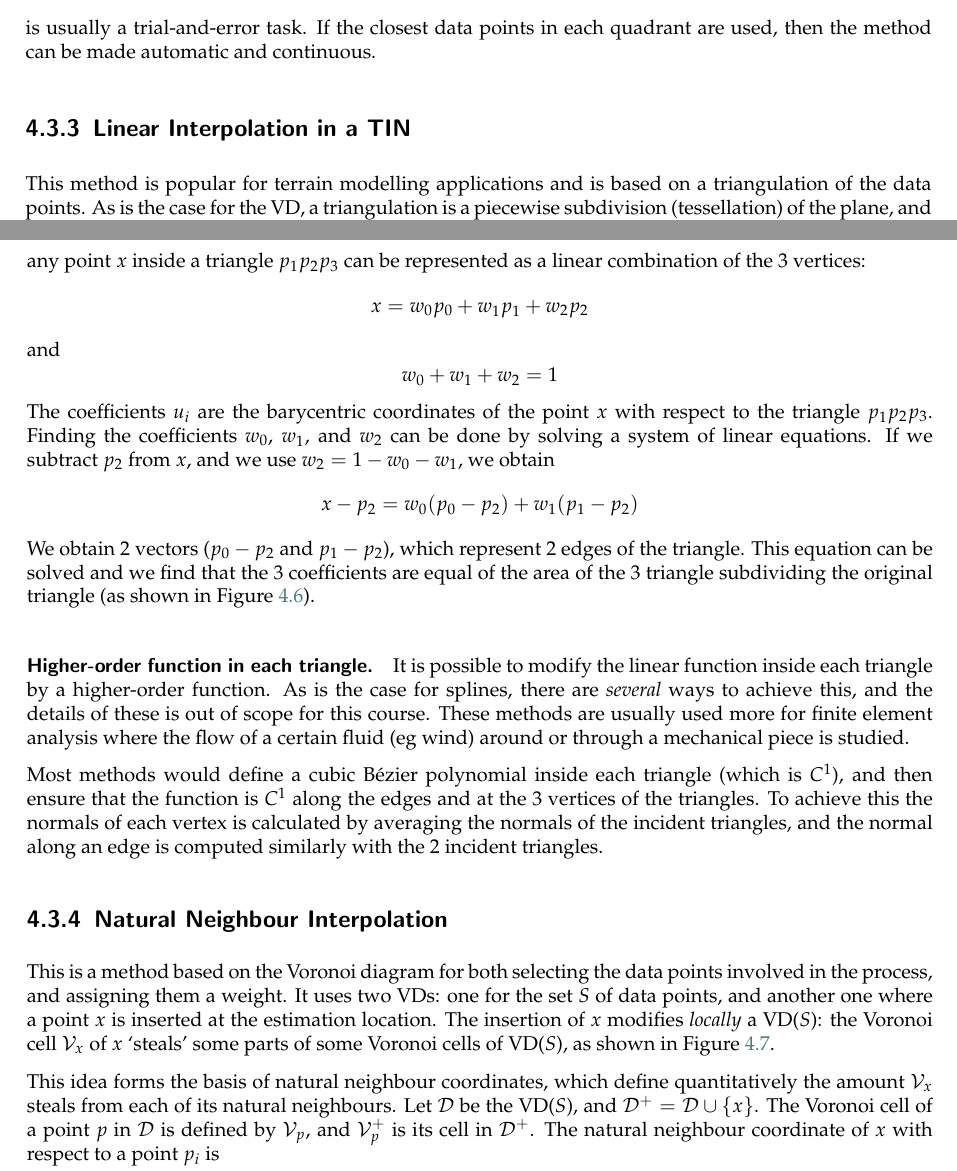
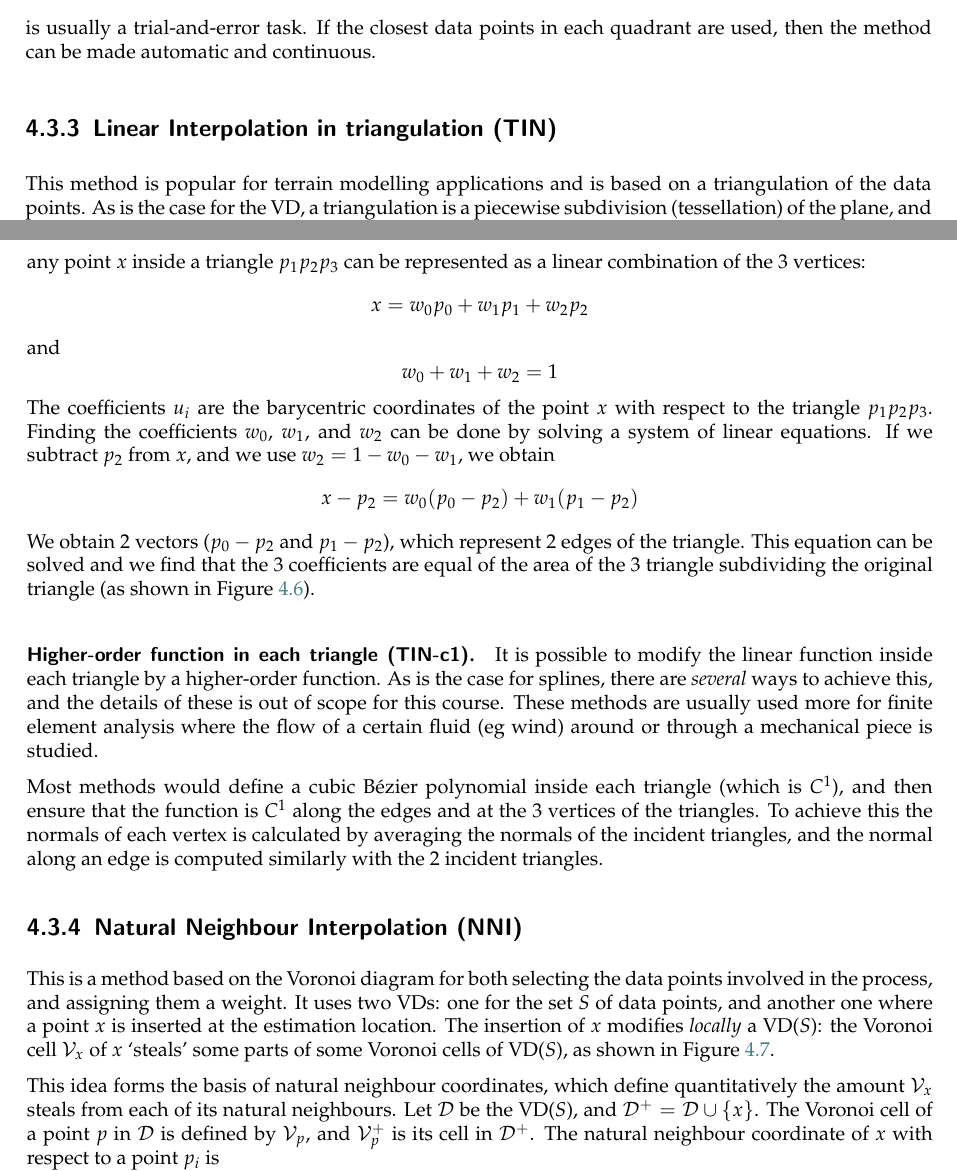
Before and after one commit to tudelft3d/terrainbook, a LaTeX thesis (terrainbook.tex, which reads interpol/interpol.tex): two parts of pages 45 and 46 of 71, joined at a grey line, cut so that both start at the same text. Compiled offline with pdfLaTeX.

Commit message:
Add short name for each interpol method

```diff
--- a/interpol/interpol.tex
+++ b/interpol/interpol.tex
@@ -175,7 +175,7 @@ If the closest data points in each quadrant are used, then the method can be mad
 
 %-------------------------------------------
 %-
-\subsection{Linear Interpolation in a TIN}
+\subsection{Linear Interpolation in triangulation (\textbf{TIN})}
 
 This method is popular for terrain modelling applications and is based on a triangulation of the data points.
 As is the case for the VD, a triangulation is a piecewise subdivision (tessellation) of the plane, and in the context of interpolation a linear function is assigned to each piece (each triangle).
@@ -230,7 +230,7 @@ This equation can be solved and we find that the 3 coefficients are equal of the
 
 
 %%%
-\paragraph{Higher-order function in each triangle.}
+\paragraph{Higher-order function in each triangle (\textbf{TIN-c1}).}
 % TODO : Clough-Tocher? Since in QGIS, C^1, easy to implement. But complex to explain... probably out of scope for this course?
 % http://lagrange.univ-lyon1.fr/docs/scipy/0.17.1/generated/scipy.interpolate.CloughTocher2DInterpolator.html#id4
 % Very good explanation: https://www.youtube.com/watch?v=3jnySeiLkLY
@@ -249,7 +249,7 @@ To achieve this the normals of each vertex is calculated by averaging the normal
 
 %-------------------------------------------
 %-
-\subsection{Natural Neighbour Interpolation}
+\subsection{Natural Neighbour Interpolation (\textbf{NNI})}
 
 This is a method based on the Voronoi diagram for both selecting the data points involved in the process, and assigning them a weight.
 It uses two VDs: one for the set $S$ of data points, and another one where a point $x$ is inserted at the estimation location.
```
Also changed, not shown: interpol/interpol.tex (4 more changed lines).
